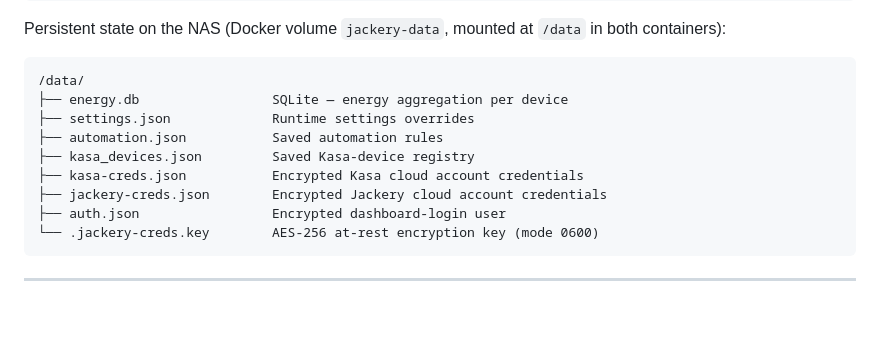
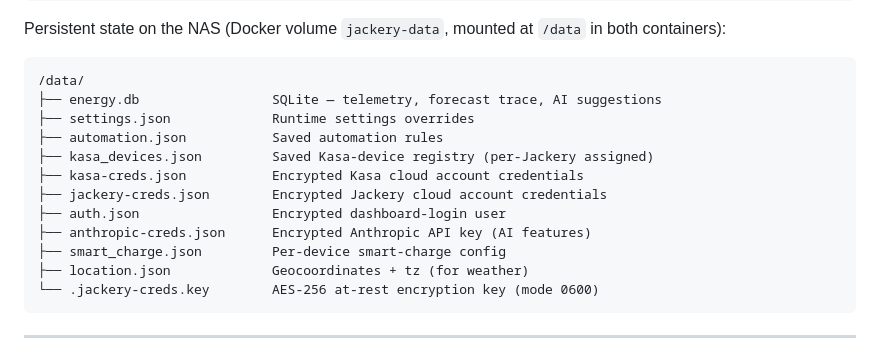
Before and after one commit to YanivErel-code/jackery-monitor, a Markdown page: README.md, the part around one of its changes. Drawn GitHub-style; blank space fills up the shorter version.

````diff
--- a/README.md
+++ b/README.md
@@ -285,13 +359,16 @@ Persistent state on the NAS (Docker volume `jackery-data`, mounted at
 
 ```
 /data/
-├── energy.db                 SQLite — energy aggregation per device
+├── energy.db                 SQLite — telemetry, forecast trace, AI suggestions
 ├── settings.json             Runtime settings overrides
 ├── automation.json           Saved automation rules
-├── kasa_devices.json         Saved Kasa-device registry
+├── kasa_devices.json         Saved Kasa-device registry (per-Jackery assigned)
 ├── kasa-creds.json           Encrypted Kasa cloud account credentials
 ├── jackery-creds.json        Encrypted Jackery cloud account credentials
 ├── auth.json                 Encrypted dashboard-login user
+├── anthropic-creds.json      Encrypted Anthropic API key (AI features)
+├── smart_charge.json         Per-device smart-charge config
+├── location.json             Geocoordinates + tz (for weather)
 └── .jackery-creds.key        AES-256 at-rest encryption key (mode 0600)
 ```
 
````
Also changed, not shown: other parts of README.md (+88 -3 lines).
